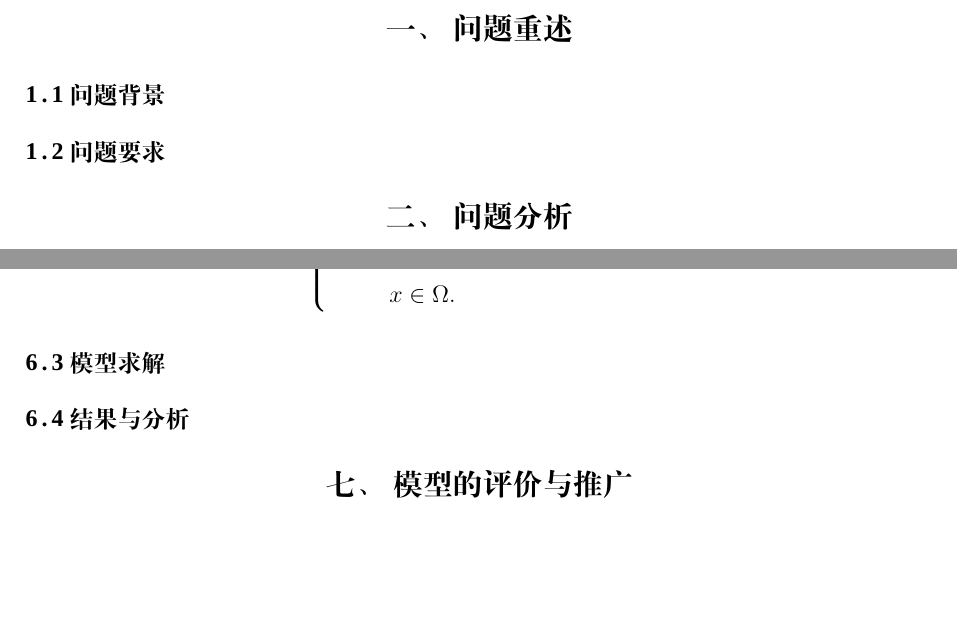
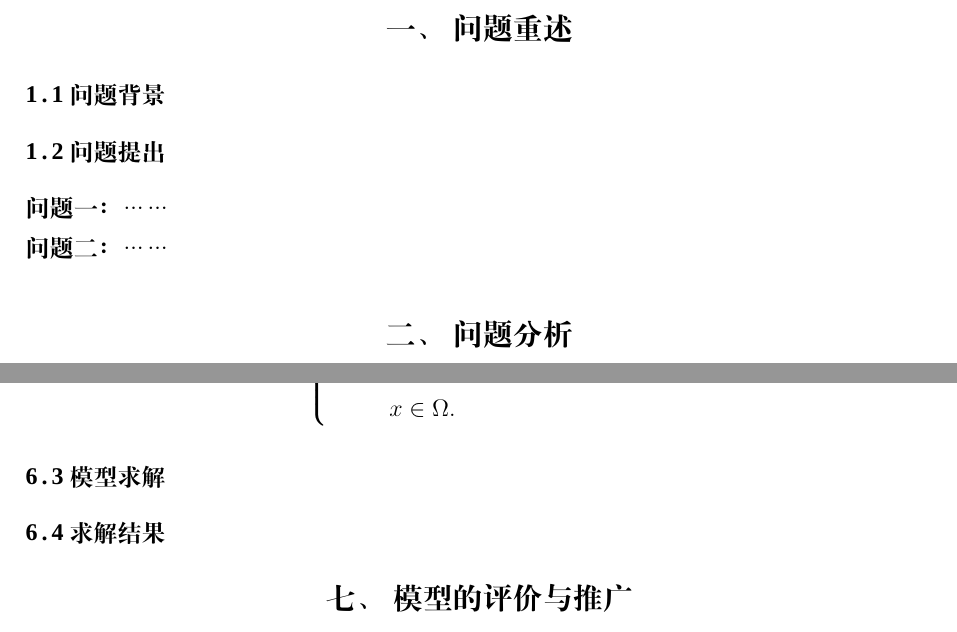
Before and after one commit to Vexushi1/mathmodel-skill, a LaTeX thesis (templates/latex/cumcm/hsk/hsk_main.tex): two parts of pages 4 and 5 of 6, joined at a grey line, cut so that both start at the same text, the shorter picture padded with empty space. Compiled offline with XeLaTeX; a missing font is replaced by an installed copy or a similar font.

Commit message:
fix: align CUMCM template with natural paper flow

```diff
--- a/templates/latex/cumcm/hsk/hsk_main.tex
+++ b/templates/latex/cumcm/hsk/hsk_main.tex
@@ -15,9 +15,10 @@
 \usepackage[backend=biber,style=numeric,sorting=none]{biblatex}
 \addbibresource{references.bib}
 
-% 命题按章节编号。全文按实际需要使用，可以为 0，但不得超过 4 个。
+% 命题按阿拉伯章节号编号。全文按实际需要使用，可以为 0，但不得超过 4 个。
 % B 级短证明与命题正文放在同一不可分页外框；若内容过长，应把技术证明移到附录。
 \newtheorem{proposition}{命题}[section]
+\renewcommand{\theproposition}{\arabic{section}.\arabic{proposition}}
 \newenvironment{hskproposition}[1]
   {\begin{tcolorbox}[
       colback=white,
@@ -73,10 +75,16 @@
 
 \section{问题重述}
 \subsection{问题背景}
-% 默认一个自然段。结合与本题直接相关的现实背景，并自然收束到待解决的数学矛盾。
+% 默认一个自然段。优先利用题目给出的现实背景和领域矛盾，自然收束到待解决的问题。
+% 不另起一段介绍“全文结构”“后文安排”，也不机械堆宏大时事背景。
 
-\subsection{问题要求}
-% 用自己的语言压缩各小问输入和输出；不提前写模型名、公式和求解结果。
+\subsection{问题提出}
+% 用自己的理解逐问转述“研究对象 + 关键条件 + 待求输出”，不提前写模型名、公式、算法和结果。
+\noindent\textbf{问题一：}……
+
+\noindent\textbf{问题二：}……
+
+% 按题目实际小问继续，不固定五问。
 
 \section{问题分析}
 \subsection{问题一的分析}
@@ -161,15 +168,23 @@
 \subsection{模型求解}
 % 写实际算法、初始化/参数、停止条件、可行性/收敛口径；不要只写“利用Python/MATLAB求解”。
 
-\subsection{结果与分析}
-% 图表就近解释。可从异常、对比、阈值、空间差异或关键数值切入，不套“由图可知—结果说明—因此”。
+\subsection{求解结果}
+% 主结果、方案和核心数值放在这里。正文核心图/表必须有邻近的显式交叉引用，例如：
+% 图~\ref{fig:q1-main} 给出了……；从图中的……可以看到……，这与式~\eqref{eq:q1-core-relation}中的……一致。
+% 表~\ref{tab:q1-main} 汇总了……；关键差异主要集中在……。
+% 引用方式要自然变化，不要每段都写“由图可知”。
+
+% 若存在实质深化证据，按题目专属名称继续设置小节，例如：
+% \subsection{阈值与失效边界}
+% \subsection{结构稳健性}
+% 最后一个结果/深化段自然回答本问，不默认再建“问题一结论”。
 
 % 按实际题目继续设置：
 % \section{问题二模型建立及求解}
 %   \subsection{模型建立}
 %   \subsection{核心模型汇总}
 %   \subsection{模型求解}
-%   \subsection{结果与分析}
+%   \subsection{求解结果}
 % 共享基础模型只完整定义一次，后问只写新增变量、目标、约束和证据。
 
 \section{模型的评价与推广}
```
Also changed, not shown: templates/latex/cumcm/hsk/hsk_main.tex (16 more changed lines).
